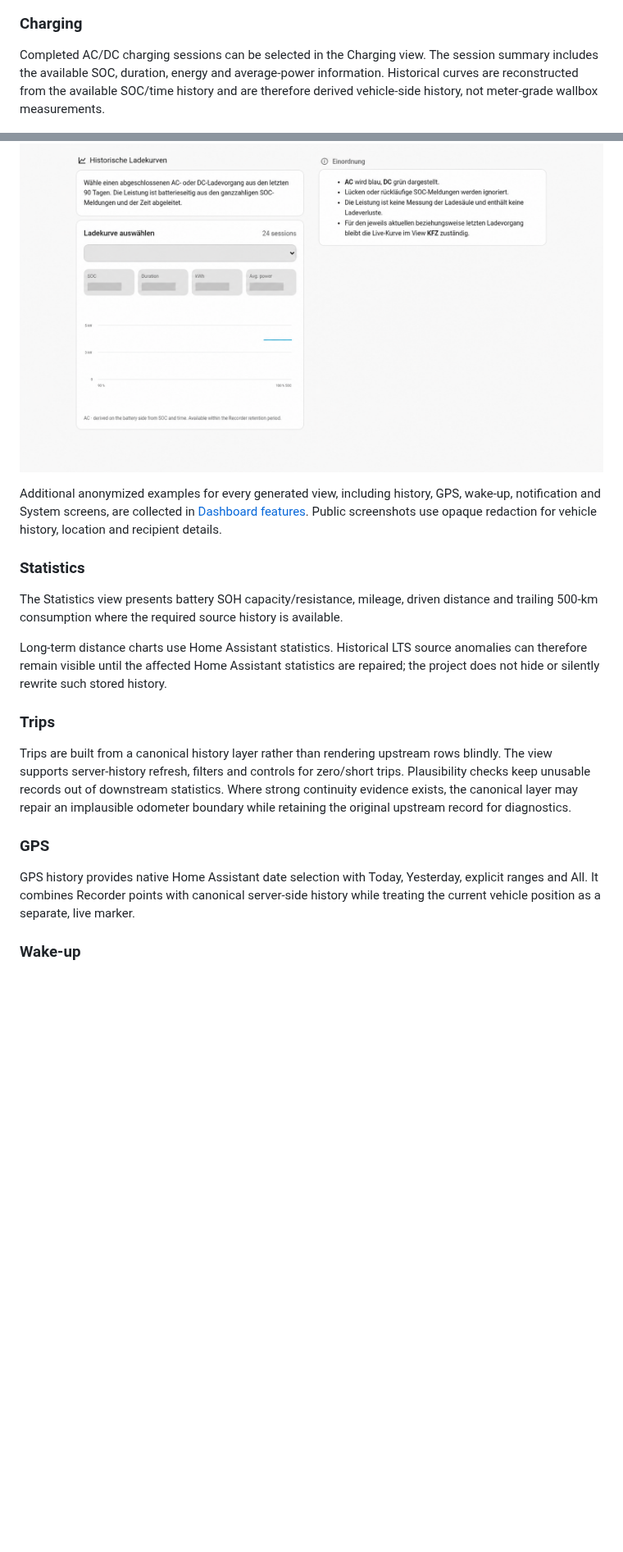
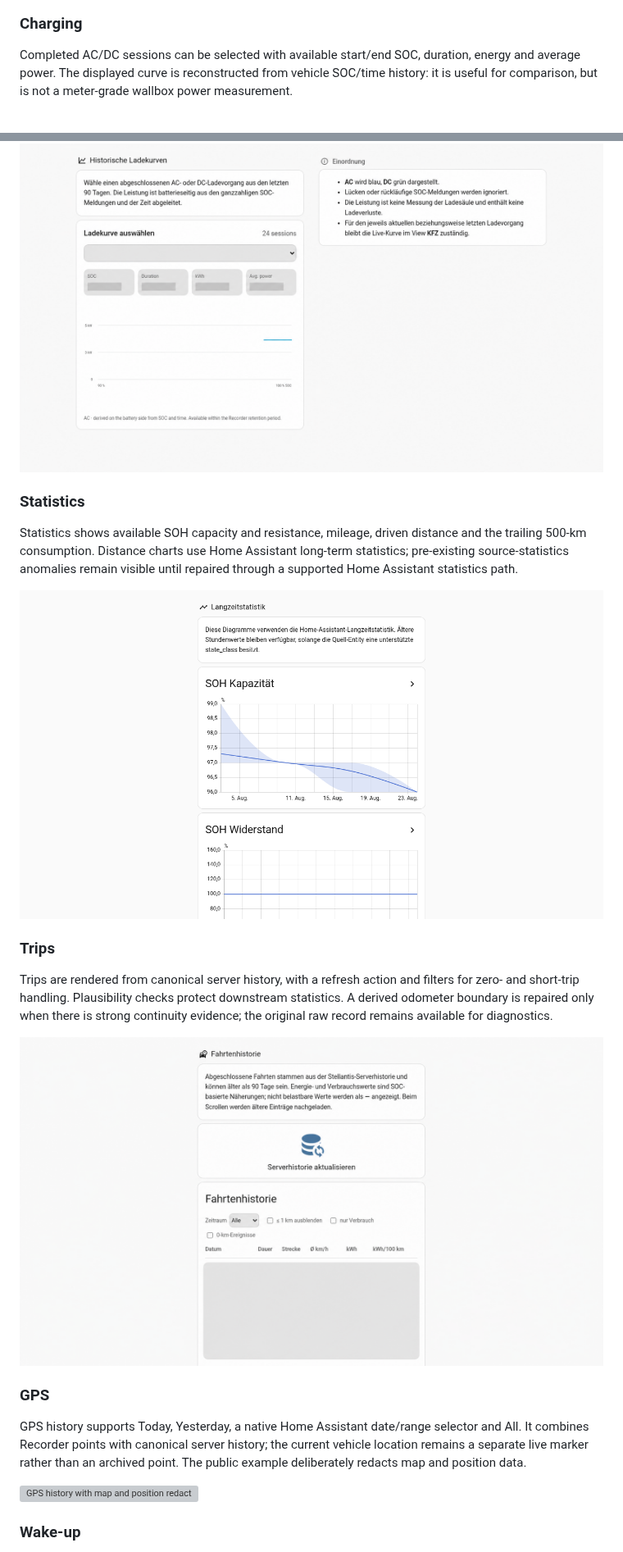
Before and after one commit to CaneTLOTW/e_c3_dashboard, a Markdown page: README.md, 2 parts joined by grey strips. Shown at 82% size. Rendered like a GitHub page; blank space fills up the shorter version; grey boxes are pictures that could not be loaded.

Commit message:
docs: complete dashboard view gallery

```diff
--- a/README.md
+++ b/README.md
@@ -120,45 +141,40 @@ one popup; integration administration is intentionally kept out of this view.
 
 ### Charging
 
-Completed AC/DC charging sessions can be selected in the Charging view. The
-session summary includes the available SOC, duration, energy and average-power
-information. Historical curves are reconstructed from the available SOC/time
-history and are therefore derived vehicle-side history, not meter-grade wallbox
-measurements.
+Completed AC/DC sessions can be selected with available start/end SOC, duration,
+energy and average power. The displayed curve is reconstructed from vehicle
+SOC/time history: it is useful for comparison, but is not a meter-grade wallbox
+power measurement.
 
 ![Historical e-C3 charging curves](docs/assets/charging-history.png)
 
-Additional anonymized examples for every generated view, including history,
-GPS, wake-up, notification and System screens, are collected in
-[Dashboard features](docs/DASHBOARD_FEATURES.md). Public screenshots use
-opaque redaction for vehicle history, location and recipient details.
-
 ### Statistics
 
-The Statistics view presents battery SOH capacity/resistance, mileage, driven
-distance and trailing 500-km consumption where the required source history is
-available.
+Statistics shows available SOH capacity and resistance, mileage, driven
+distance and the trailing 500-km consumption. Distance charts use Home
+Assistant long-term statistics; pre-existing source-statistics anomalies remain
+visible until repaired through a supported Home Assistant statistics path.
 
-Long-term distance charts use Home Assistant statistics. Historical LTS source
-anomalies can therefore remain visible until the affected Home Assistant
-statistics are repaired; the project does not hide or silently rewrite such
-stored history.
+![e-C3 long-term statistics](docs/assets/statistics.png)
 
 ### Trips
 
-Trips are built from a canonical history layer rather than rendering upstream
-rows blindly. The view supports server-history refresh, filters and controls for
-zero/short trips. Plausibility checks keep unusable records out of downstream
-statistics. Where strong continuity evidence exists, the canonical layer may
-repair an implausible odometer boundary while retaining the original upstream
-record for diagnostics.
+Trips are rendered from canonical server history, with a refresh action and
+filters for zero- and short-trip handling. Plausibility checks protect
+downstream statistics. A derived odometer boundary is repaired only when there
+is strong continuity evidence; the original raw record remains available for
+diagnostics.
+
+![Trip history with private rows redacted](docs/assets/trips-history.png)
 
 ### GPS
 
-GPS history provides native Home Assistant date selection with Today,
-Yesterday, explicit ranges and All. It combines Recorder points with canonical
-server-side history while treating the current vehicle position as a separate,
-live marker.
+GPS history supports Today, Yesterday, a native Home Assistant date/range
+selector and All. It combines Recorder points with canonical server history;
+the current vehicle location remains a separate live marker rather than an
+archived point. The public example deliberately redacts map and position data.
+
+![GPS history with map and position redacted](docs/assets/gps-history.png)
 
 ### Wake-up
 
```
Also changed, not shown: other parts of README.md (+65 -28 lines), docs/VEHICLE_OVERVIEW_CARD.md (+1 -1 lines), docs/assets/vehicle-overview-card.png (added), 1 other file.
